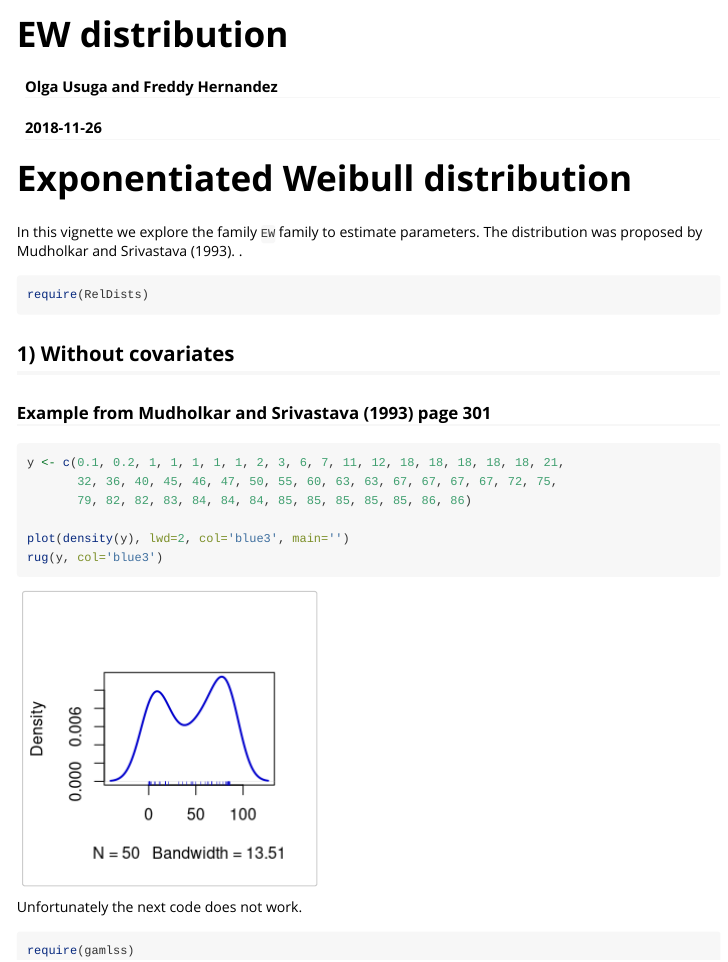
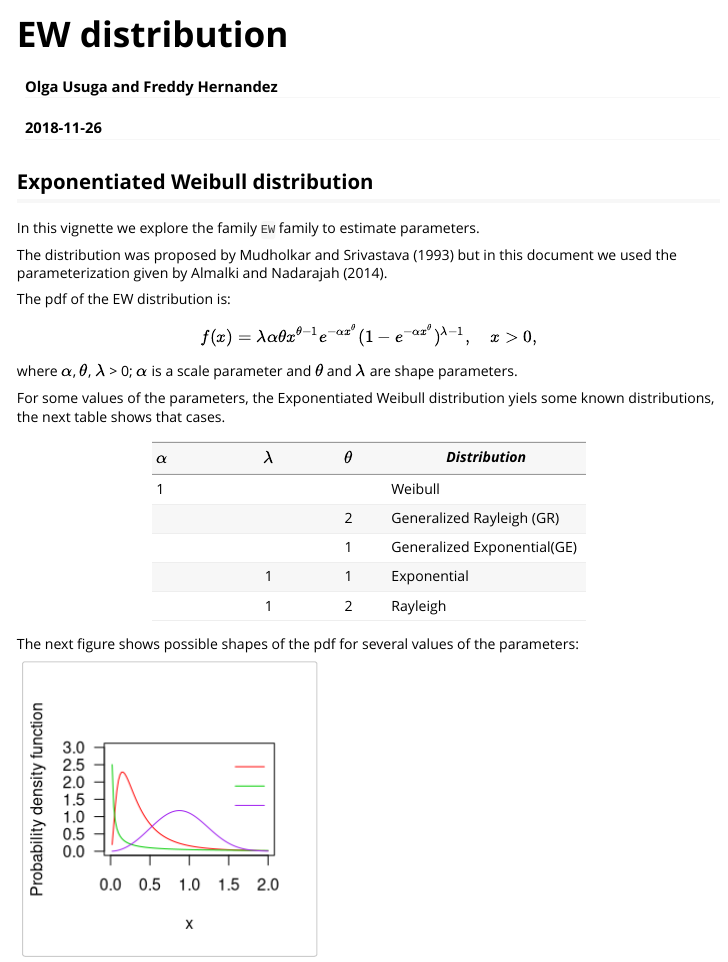
Before and after one commit to ousuga/RelDists, an R Markdown document (vignettes/EW_distribution.Rmd): the page in a window 1100 px wide, from its top. Rendered offline with R 4.5, knitr and Pandoc, with nearby package versions; code that draws random numbers runs with fixed seeds of ours.

Commit message:
mejoras a la viñeta

````diff
--- a/vignettes/EW_distribution.Rmd
+++ b/vignettes/EW_distribution.Rmd
@@ -16,13 +16,48 @@ knitr::opts_chunk$set(
 )
 ```
 
-# Exponentiated Weibull distribution
+## Exponentiated Weibull distribution
 
-In this vignette we explore the family `EW` family to estimate parameters. The distribution was proposed by Mudholkar and Srivastava (1993).
-.
-```{r, message=FALSE}
+In this vignette we explore the family `EW` family to estimate parameters.
+
+The distribution was proposed by Mudholkar and Srivastava (1993) but in this document we used the parameterization given by Almalki and Nadarajah (2014).
+
+The pdf of the EW distribution is:
+
+$$f(x)=\lambda\alpha\theta x^{\theta-1} e^{-\alpha x^{\theta}}
+      (1-e^{-\alpha x^{\theta}})^{\lambda-1}, \quad x>0,$$
+
+where $\alpha$, $\theta$, $\lambda$ > 0; $\alpha$ is a scale parameter and $\theta$ and $\lambda$ are shape parameters.
+
+For some values of the parameters, the Exponentiated Weibull distribution yiels some known distributions, the next table shows that cases.
+
+|$\alpha$   |  $\lambda$  |   $\theta$  |     *Distribution*               |
+|:----------|:----------: | :---------: |   ----------------------------   |
+|1          |             |             |      Weibull                     |
+|           |             |        2    |      Generalized Rayleigh (GR)   |
+|           |             |        1    |      Generalized Exponential(GE) |
+|           |      1      |        1    |      Exponential                 |
+|           |      1      |        2    |      Rayleigh                    |
+
+
+The next figure shows possible shapes of the pdf for several values of the parameters:
+
+```{r, densidad1, echo=FALSE, message=F}
 require(RelDists)
+curve(dEW(x, 5, 0.5, 10), from=0, to=2, las=1,
+      ylim=c(0,3), col="red", ylab="Probability density function", las=1)
+curve(dEW(x, 0.7, 0.5, 0.15), col="green3", add=T)
+curve(dEW(x, 1, 3, 1), col="purple", add=T)
+
+cap1 <- expression(paste(alpha, "=", 5, ", ", theta, "=", 0.5, ", ", lambda, "=", 10))
+cap2 <- expression(paste(alpha, "=", 5, ", ", theta, "=", 0.5, ", ", lambda, "=", 10))
+cap3 <- expression(paste(alpha, "=", 5, ", ", theta, "=", 0.5, ", ", lambda, "=", 10))
+
+legend(x=1.4, y=3.0,
+       legend=c(cap1, cap2, cap3),
+       col=c("red", "green3", "purple"), lty=c(1, 1, 1), bty="n")
 ```
+
 
 ## 1) Without covariates
 
````
Also changed, not shown: 10 other files.
